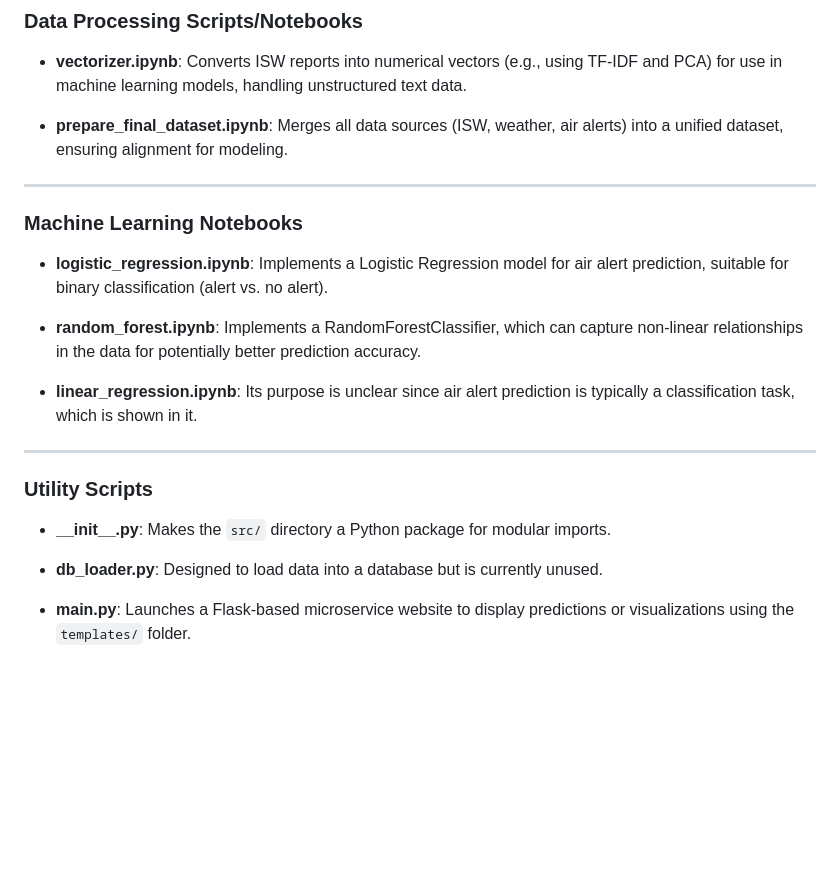
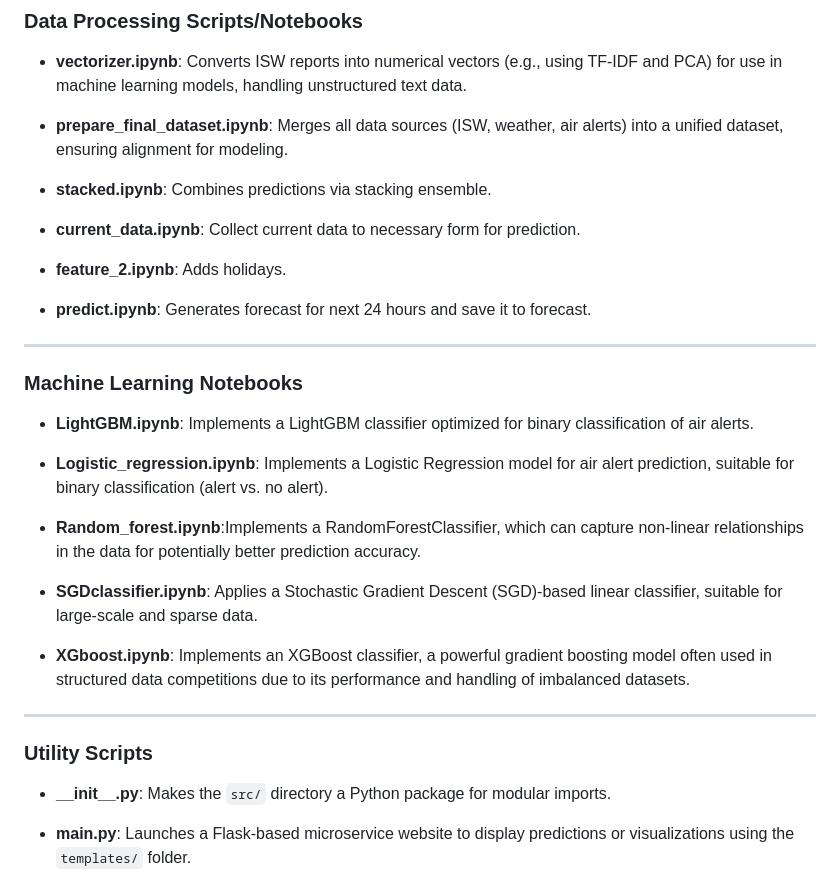
Before and after one commit to HliebOcheretianyi/H2_python_structure_and_data, a Markdown page: README.md, the part around the change printed below. GitHub-like rendering; blank space fills up the shorter version.

```diff
--- a/README.md
+++ b/README.md
@@ -39,23 +57,31 @@ Additionally, it serves as a practical example of applying machine learning in d
 
 - **prepare_final_dataset.ipynb**: Merges all data sources (ISW, weather, air alerts) into a unified dataset, ensuring alignment for modeling.
 
+- **stacked.ipynb**: Combines predictions via stacking ensemble.
+
+- **current_data.ipynb**: Collect current data to necessary form for prediction.
+
+- **feature_2.ipynb**: Adds holidays.
+
+- **predict.ipynb**: Generates forecast for next 24 hours and save it to forecast.
 ---
 
 ### Machine Learning Notebooks
 
-- **logistic_regression.ipynb**: Implements a Logistic Regression model for air alert prediction, suitable for binary classification (alert vs. no alert).
+- **LightGBM.ipynb**:  Implements a LightGBM classifier optimized for binary classification of air alerts.
 
-- **random_forest.ipynb**: Implements a RandomForestClassifier, which can capture non-linear relationships in the data for potentially better prediction accuracy.
+- **Logistic_regression.ipynb**: Implements a Logistic Regression model for air alert prediction, suitable for binary classification (alert vs. no alert).
 
-- **linear_regression.ipynb**: Its purpose is unclear since air alert prediction is typically a classification task, which is shown in it.
+- **Random_forest.ipynb**:Implements a RandomForestClassifier, which can capture non-linear relationships in the data for potentially better prediction accuracy.
 
+- **SGDclassifier.ipynb**: Applies a Stochastic Gradient Descent (SGD)-based linear classifier, suitable for large-scale and sparse data.
+
+- **XGboost.ipynb**: Implements an XGBoost classifier, a powerful gradient boosting model often used in structured data competitions due to its performance and handling of imbalanced datasets.
 ---
 
 ### Utility Scripts
 
 - **\_\_init\_\_.py**: Makes the `src/` directory a Python package for modular imports.
-
-- **db_loader.py**: Designed to load data into a database but is currently unused.
 
 - **main.py**: Launches a Flask-based microservice website to display predictions or visualizations using the `templates/` folder.
 
```
Also changed, not shown: other parts of README.md (+26 -6 lines).
